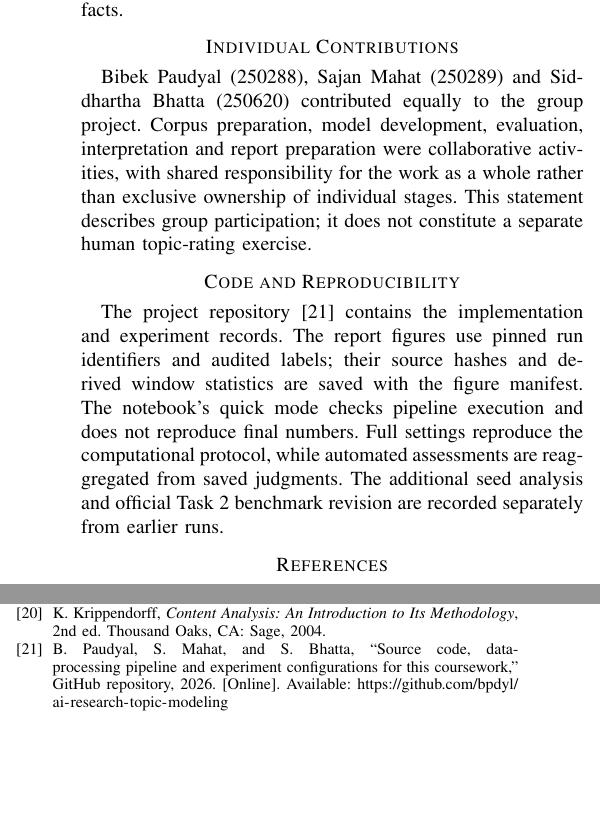
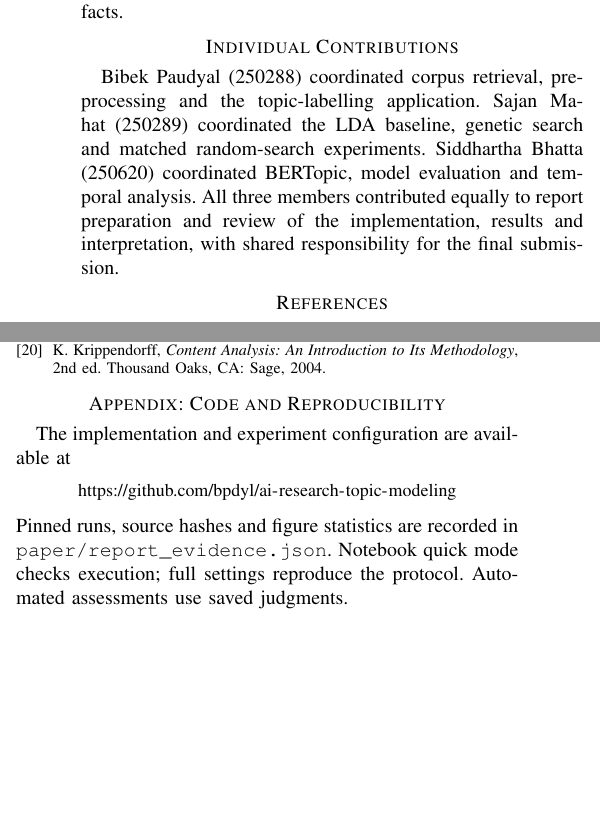
Before and after one commit to bpdyl/ai-research-topic-modeling, a LaTeX paper (paper/latex/main.tex, which reads paper/latex/task1.tex, paper/latex/task1_references.tex): two parts of the columns of page 9 of 26, joined at a grey line, cut so that both start at the same text. Compiled offline with pdfLaTeX.

Commit message:
Polish reports and add combined PDF

```diff
--- a/paper/latex/task1.tex
+++ b/paper/latex/task1.tex
@@ -516,18 +516,20 @@ than selecting one model and treating its labels as established facts.
 
 \balance
 \section*{Individual Contributions}
-Bibek Paudyal (250288), Sajan Mahat (250289) and Siddhartha Bhatta (250620) contributed equally
-to the group project. Corpus preparation, model development, evaluation, interpretation and
-report preparation were collaborative activities, with shared responsibility for the work as a
-whole rather than exclusive ownership of individual stages. This statement describes group
-participation; it does not constitute a separate human topic-rating exercise.
-
-\section*{Code and Reproducibility}
-The project repository~\cite{repo1} contains the implementation and experiment records. The
-report figures use pinned run identifiers and audited labels; their source hashes and derived
-window statistics are saved with the figure manifest. The notebook's quick mode checks pipeline
-execution and does not reproduce final numbers. Full settings reproduce the computational
-protocol, while automated assessments are reaggregated from saved judgments. The additional
-seed analysis and official Task 2 benchmark revision are recorded separately from earlier runs.
+Bibek Paudyal (250288) coordinated corpus retrieval, preprocessing and the topic-labelling
+application. Sajan Mahat (250289) coordinated the LDA baseline, genetic search and matched
+random-search experiments. Siddhartha Bhatta (250620) coordinated BERTopic, model evaluation
+and temporal analysis. All three members contributed equally to report preparation and
+review of the implementation, results and interpretation, with shared responsibility for
+the final submission.
 
 \input{task1_references}
+
+\section*{Appendix: Code and Reproducibility}
+The implementation and experiment configuration are available at
+\begin{center}
+\small\url{https://github.com/bpdyl/ai-research-topic-modeling}
+\end{center}
+\noindent Pinned runs, source hashes and figure statistics are recorded in
+\texttt{paper/report\_evidence.json}. Notebook quick mode checks execution; full settings
+reproduce the protocol. Automated assessments use saved judgments.
--- a/paper/latex/task1_references.tex
+++ b/paper/latex/task1_references.tex
@@ -83,8 +83,4 @@ Michigan Press, 1975.
 K.~Krippendorff, \emph{Content Analysis: An Introduction to Its Methodology}, 2nd ed. Thousand
 Oaks, CA: Sage, 2004.
 
-\bibitem{repo1}
-B.~Paudyal, S.~Mahat, and S.~Bhatta, ``Source code, data-processing pipeline and experiment
-configurations for this coursework,'' GitHub repository, 2026. [Online]. Available:
-\url{https://github.com/bpdyl/ai-research-topic-modeling}
 \end{thebibliography}
```
Also changed, not shown: paper/REVISION_NOTES.md (+17 -0 lines), paper/latex/appendix_task2.tex (+1 -1 lines), paper/latex/task2_cec.tex (+6 -4 lines), paper/latex/task2_references.tex (+0 -5 lines), output/pdf/Bibek250288_Sajan250289_Siddhartha250620_Task1.pdf, paper/latex/figures/figCoverageSensitivity.pdf, paper/latex/figures/figLabelAudit.pdf, paper/latex/figures/figPipeline.jpg (added), paper/latex/figures/figPipeline.pdf, paper/latex/figures/figPipeline.png, paper/latex/figures/figPipeline_corrected.png (added), paper/latex/figures/figQualityTradeoff.pdf, paper/latex/figures/figSearchBudget.pdf, paper/latex/figures/figTemporalBT.pdf, 3 more files, 5 other files.
